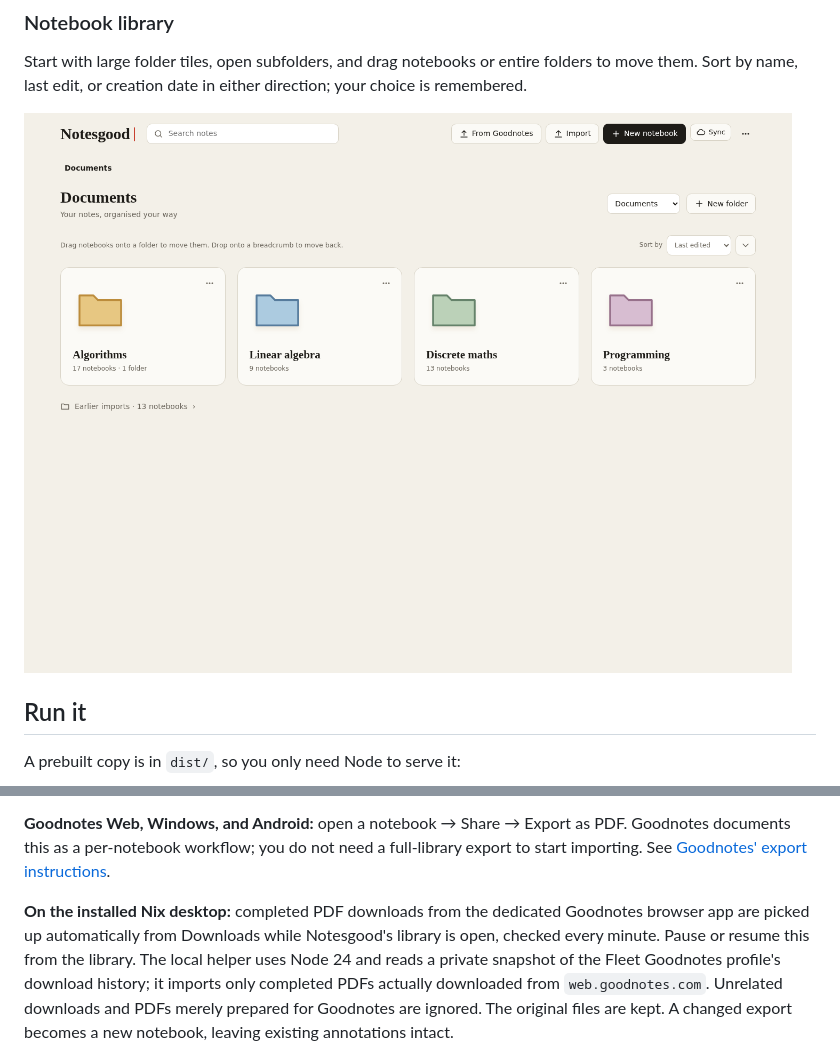
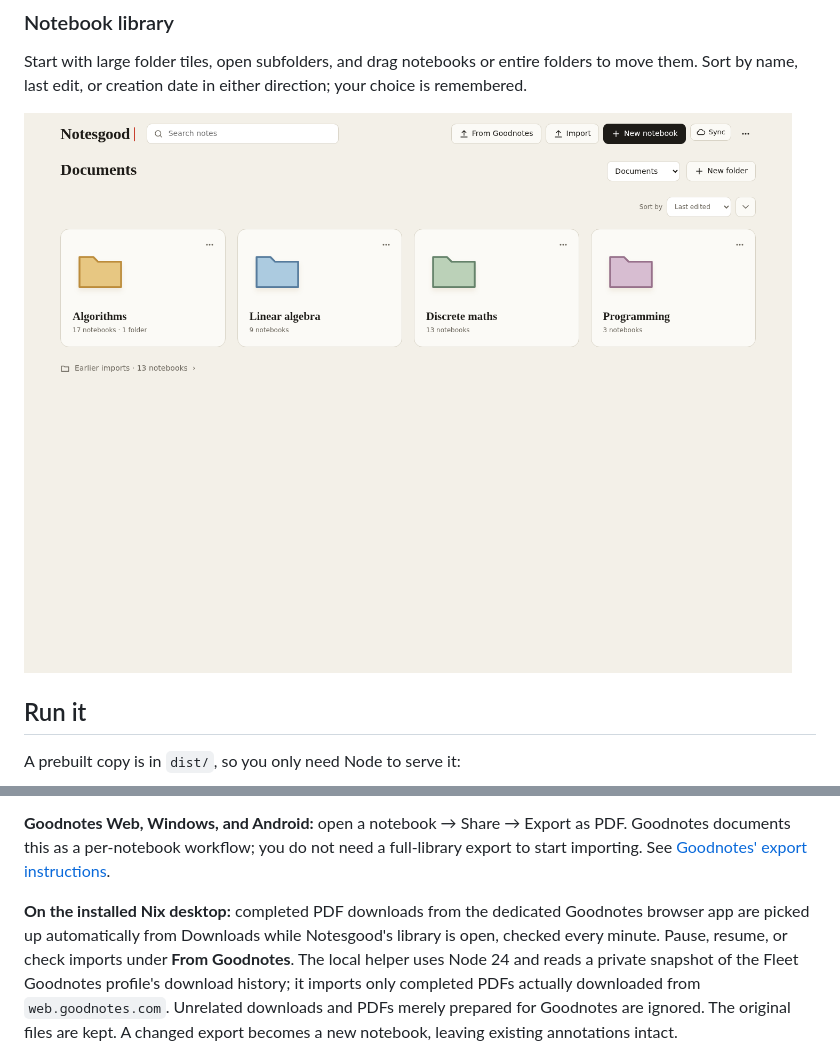
Before and after one commit to Luca-Mezger/notesgood, a Markdown page: README.md, 2 parts joined by grey strips. GitHub-like rendering; pictures changed too: docs/screenshots/library.png.

Commit message:
ui: simplify the library and move import status into its dialog

```diff
--- a/README.md
+++ b/README.md
@@ -199,7 +199,7 @@ See [Goodnotes' export instructions](https://support.goodnotes.com/hc/en-us/arti
 
 **On the installed Nix desktop:** completed PDF downloads from the dedicated Goodnotes browser app
 are picked up automatically from Downloads while Notesgood's library is open, checked every minute.
-Pause or resume this from the library. The local helper uses Node 24 and reads a private snapshot of
+Pause, resume, or check imports under **From Goodnotes**. The local helper uses Node 24 and reads a private snapshot of
 the Fleet Goodnotes profile's download history; it imports only completed PDFs actually downloaded
 from `web.goodnotes.com`. Unrelated downloads and PDFs merely prepared for Goodnotes are ignored.
 The original files are kept. A changed export becomes a new notebook, leaving existing annotations intact.
```
Also changed, not shown: 3 other files.
